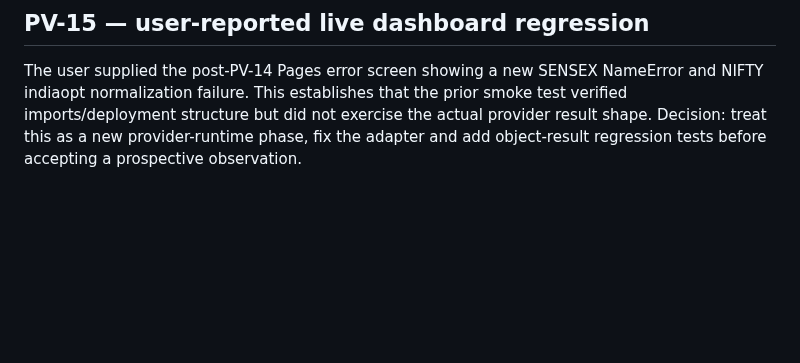
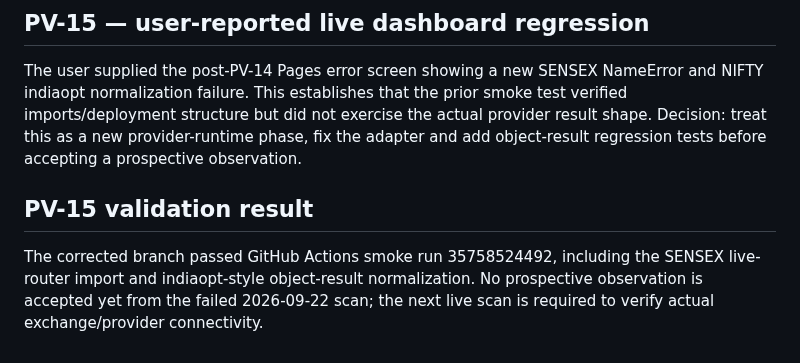
Before and after one commit to vishnuvcr/MC-OPTIONS-VERIFICATION-MC3, a Markdown page: research/logs/CONVERSATION_LOG.md, the part around the change. Drawn GitHub-style; blank space fills up the shorter version.

Commit message:
PV-15: record validation result

```diff
--- a/research/logs/CONVERSATION_LOG.md
+++ b/research/logs/CONVERSATION_LOG.md
@@ -54,3 +54,7 @@ User reported the Pages dashboard showing NIFTY HTTP 404 and SENSEX invalid JSON
 
 ## PV-15 — user-reported live dashboard regression
 The user supplied the post-PV-14 Pages error screen showing a new SENSEX NameError and NIFTY indiaopt normalization failure. This establishes that the prior smoke test verified imports/deployment structure but did not exercise the actual provider result shape. Decision: treat this as a new provider-runtime phase, fix the adapter and add object-result regression tests before accepting a prospective observation.
+
+
+## PV-15 validation result
+The corrected branch passed GitHub Actions smoke run 35758524492, including the SENSEX live-router import and indiaopt-style object-result normalization. No prospective observation is accepted yet from the failed 2026-09-22 scan; the next live scan is required to verify actual exchange/provider connectivity.
```
